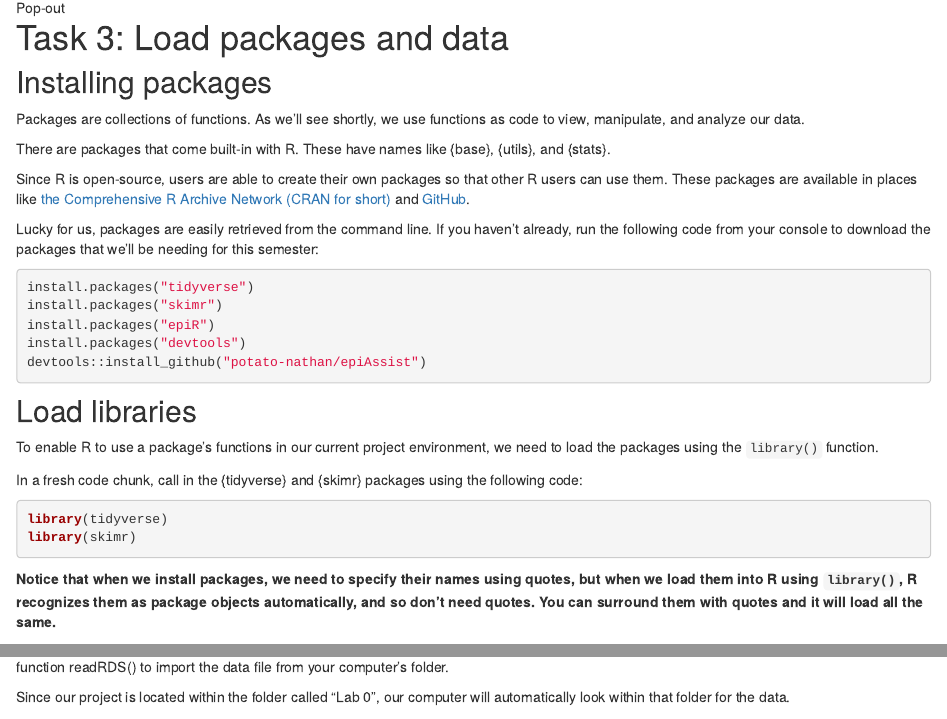
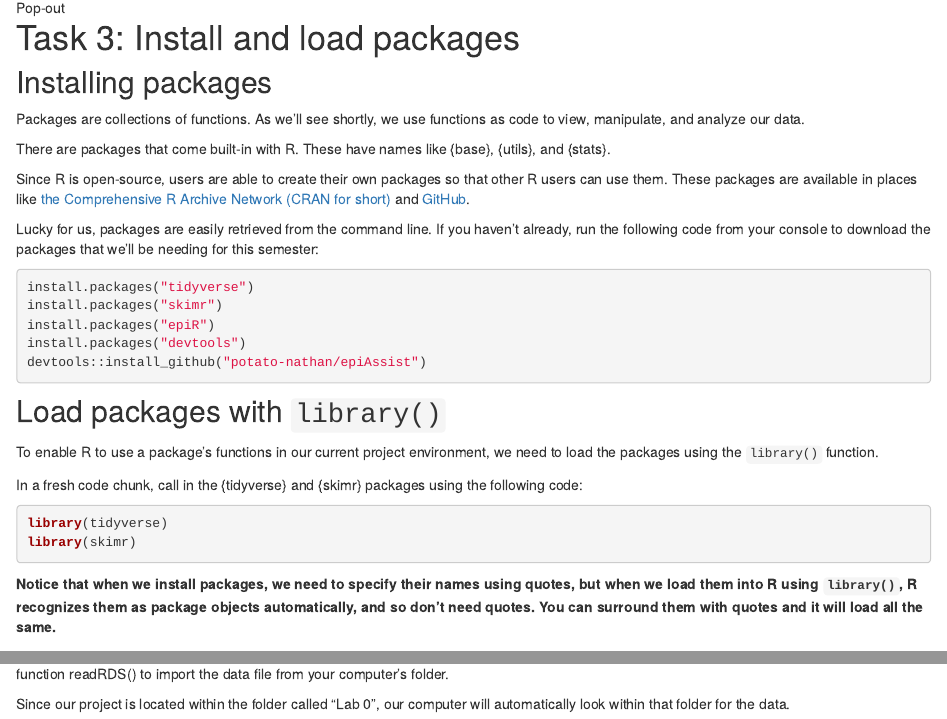
Before and after one commit to dghi-biostat/biostatlab, an R Markdown document (lab_0.Rmd): the page in a window 1100 px wide, from 1690 px down, and a second part further down, joined at a grey line. Rendered offline with R 4.5, knitr and Pandoc, with nearby package versions; drawn as R Markdown's standard HTML page in place of the format the file asks for.

Commit message:
Fix and knit lab 0

````diff
--- a/lab_0.Rmd
+++ b/lab_0.Rmd
@@ -81,7 +81,7 @@ Click the white square at the top of the file that I've circled in the photo bel
 ![Pop-out](images/popout.png)
 
 
-# Task 3: Load packages and data
+# Task 3: Install and load packages
 
 ## Installing packages
 
@@ -103,7 +103,7 @@ devtools::install_github("potato-nathan/epiAssist")
 ```
 
 
-## Load libraries
+## Load packages with `library()`
 
 To enable R to use a package's functions in our current project environment, we need to load the packages using the `library()` function.
 
````
Also changed, not shown: lab_0.html, search.json, lab_0.Rmd (2 more changed lines).
